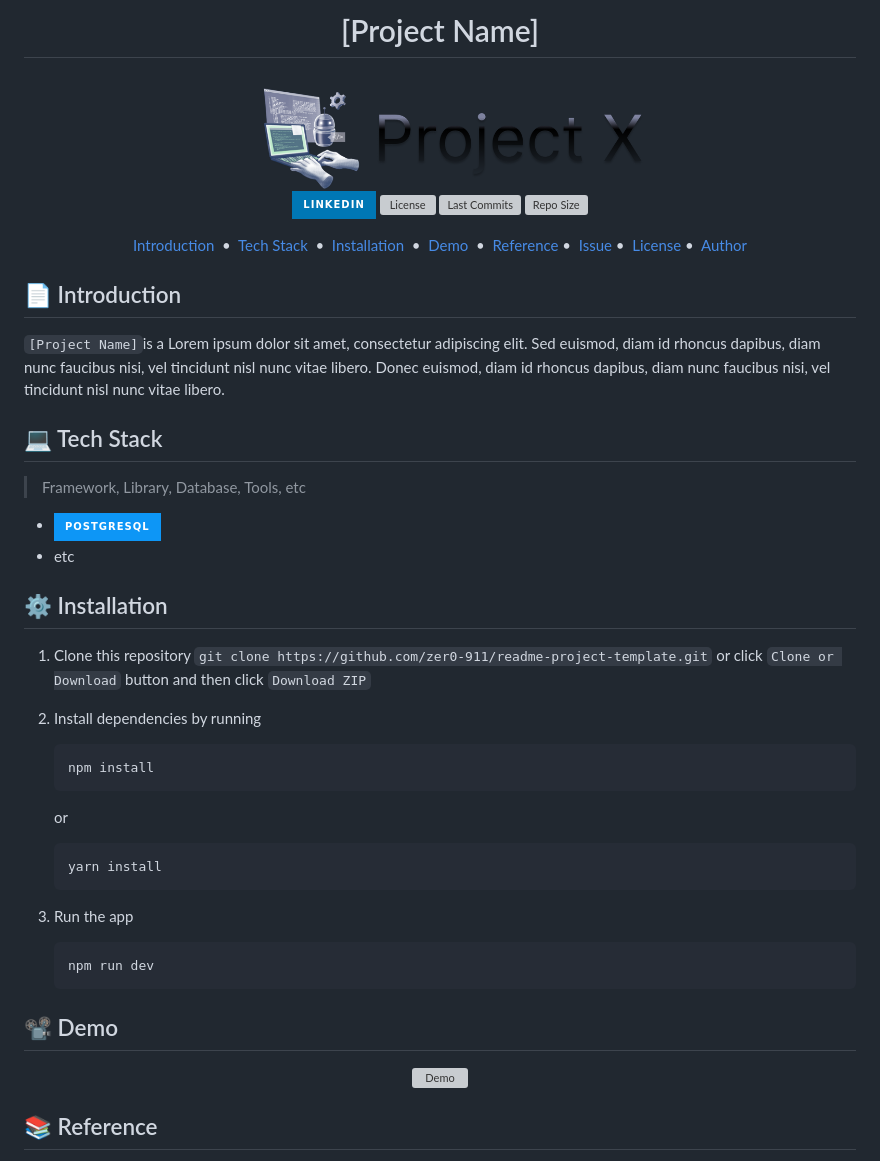
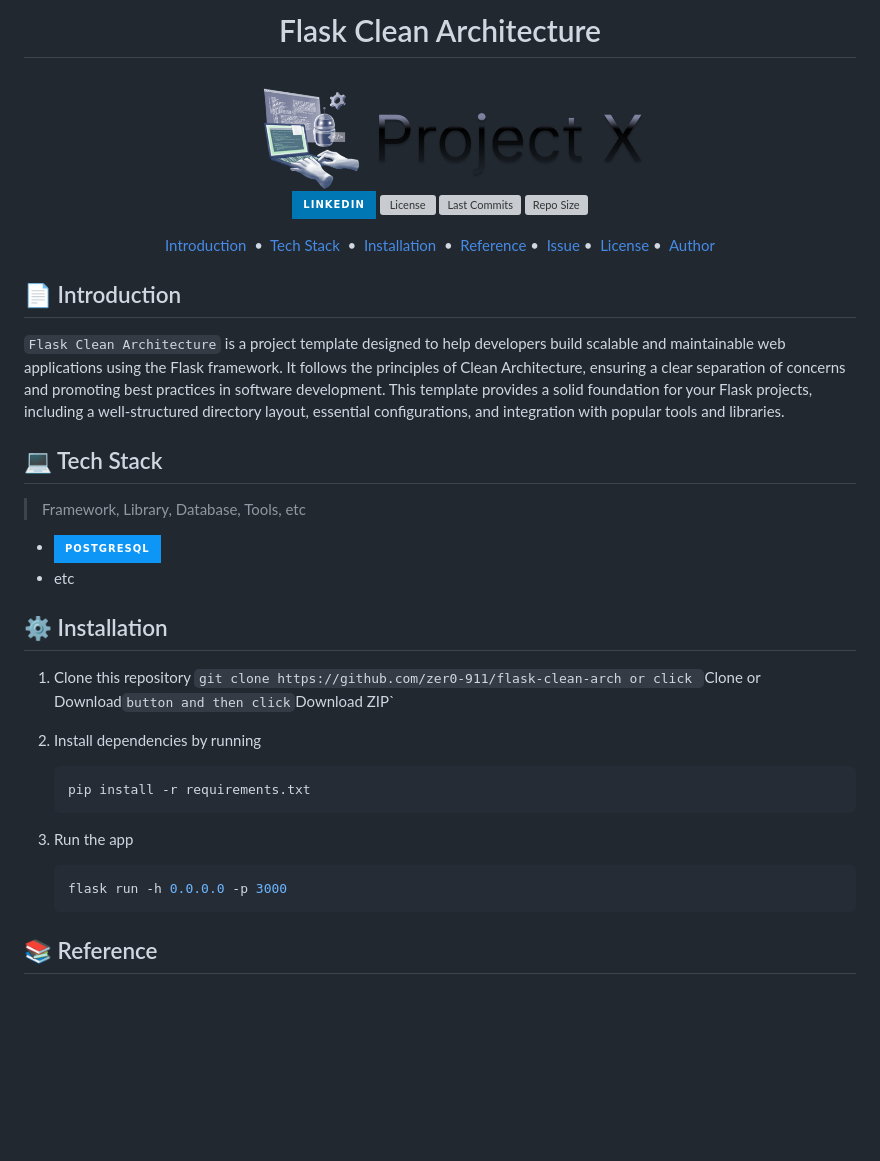
Before and after one commit to zer0-911/flask-clean-arch, a Markdown page: README.md, the part around one of its changes. Drawn GitHub-style; badges without logos; blank space fills up the shorter version; grey boxes are pictures that could not be loaded.

Commit message:
feat(doc): add initial documentation

````diff
--- a/README.md
+++ b/README.md
@@ -1,9 +1,9 @@
 <!-- git remote add origin https|ssh:path/to/the/repository.git  -->
 <!-- git pull origin main --rebase -->
 <div align="center">
-<h1> [Project Name] </h1>
-<a href="https://github.com/zero-911/readme-project-template/header.png">
-    <img src="./img/header.png" alt="readme-project-template">
+<h1> Flask Clean Architecture </h1>
+<a href="https://github.com/zer0-911/flask-clean-arch/header.png">
+    <img src="./img/header.png" alt="flask-clean-arch">
 </a>
 
 <!-- You can make badge by read on official documentation at https://shields.io/badges -->
@@ -20,7 +20,6 @@
 <a href="#-introduction">Introduction</a> &nbsp;&bull;&nbsp;
 <a href="#-tech-stack">Tech Stack</a> &nbsp;&bull;&nbsp;
 <a href="#%EF%B8%8F-installation">Installation</a> &nbsp;&bull;&nbsp;
-<a href="#%EF%B8%8F-demo">Demo</a> &nbsp;&bull;&nbsp;
 <a href="#-reference">Reference</a>&nbsp;&bull;&nbsp;
 <a href="#-issue">Issue</a>&nbsp;&bull;&nbsp;
 <a href="#-license">License</a>&nbsp;&bull;&nbsp;
@@ -29,7 +28,7 @@
 
 ## 📄 Introduction
 
-`[Project Name]`is a Lorem ipsum dolor sit amet, consectetur adipiscing elit. Sed euismod, diam id rhoncus dapibus, diam nunc faucibus nisi, vel tincidunt nisl nunc vitae libero. Donec euismod, diam id rhoncus dapibus, diam nunc faucibus nisi, vel tincidunt nisl nunc vitae libero.
+`Flask Clean Architecture` is a project template designed to help developers build scalable and maintainable web applications using the Flask framework. It follows the principles of Clean Architecture, ensuring a clear separation of concerns and promoting best practices in software development. This template provides a solid foundation for your Flask projects, including a well-structured directory layout, essential configurations, and integration with popular tools and libraries.
 
 ## 💻 Tech Stack
 
@@ -44,27 +43,23 @@
 
 ## ⚙️ Installation
 
-1. Clone this repository `git clone https://github.com/zer0-911/readme-project-template.git` or click `Clone or Download` button and then click `Download ZIP`
+1. Clone this repository `git clone https://github.com/zer0-911/flask-clean-arch or click `Clone or Download`button and then click`Download ZIP`
 2. Install dependencies by running
    ```bash
-   npm install
-   ```
-   or
-   ```
-   yarn install
+   pip install -r requirements.txt
    ```
 3. Run the app
 
    ```bash
-   npm run dev
+   flask run -h 0.0.0.0 -p 3000
    ```
 
-## 📽️ Demo
+<!-- ## 📽️ Demo -->
 
 <!-- If Needed  -->
-<div align="center">
+<!-- <div align="center">
     <img src="./img/demo.gif" alt="Demo">
-</div>
+</div> -->
 
 ## 📚 Reference
 
````
Also changed, not shown: other parts of README.md (+7 -6 lines).
